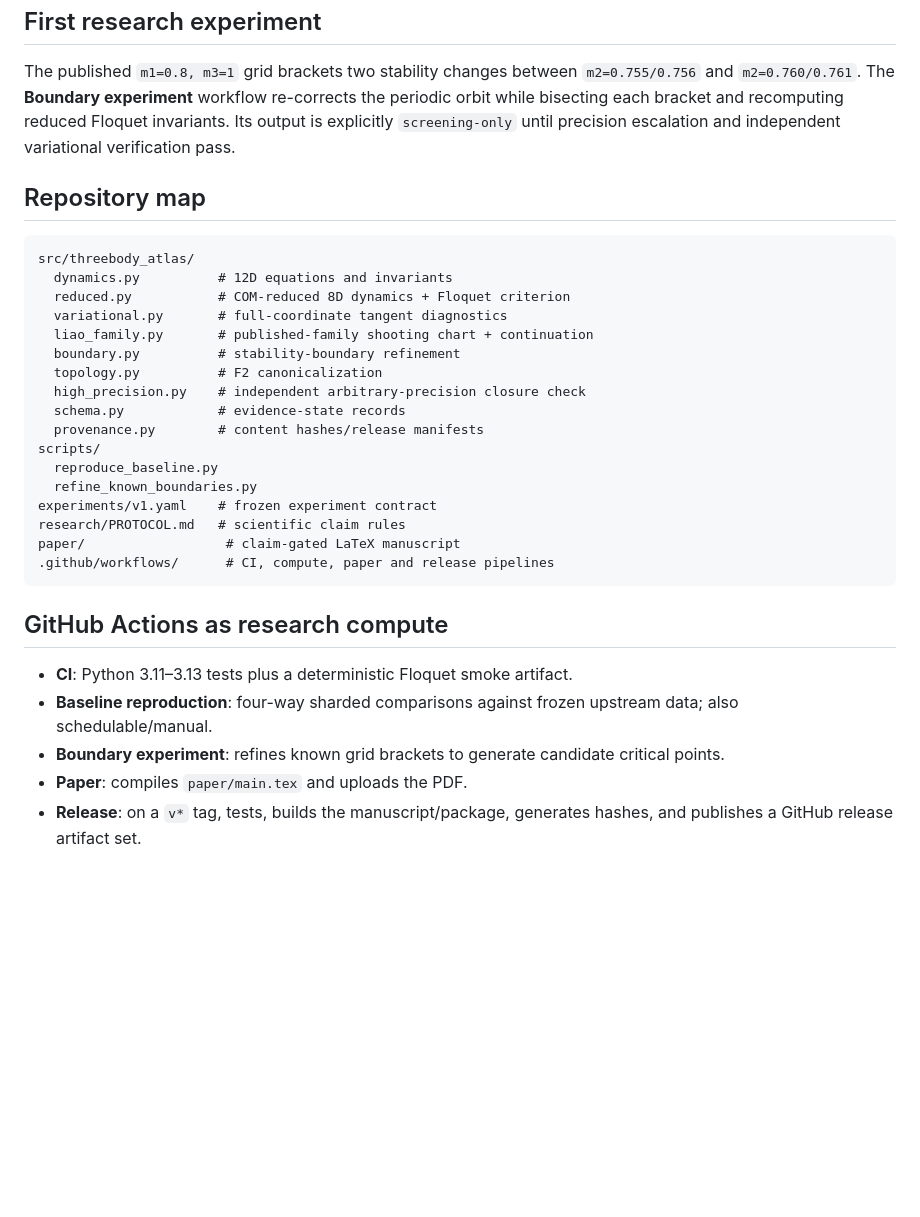
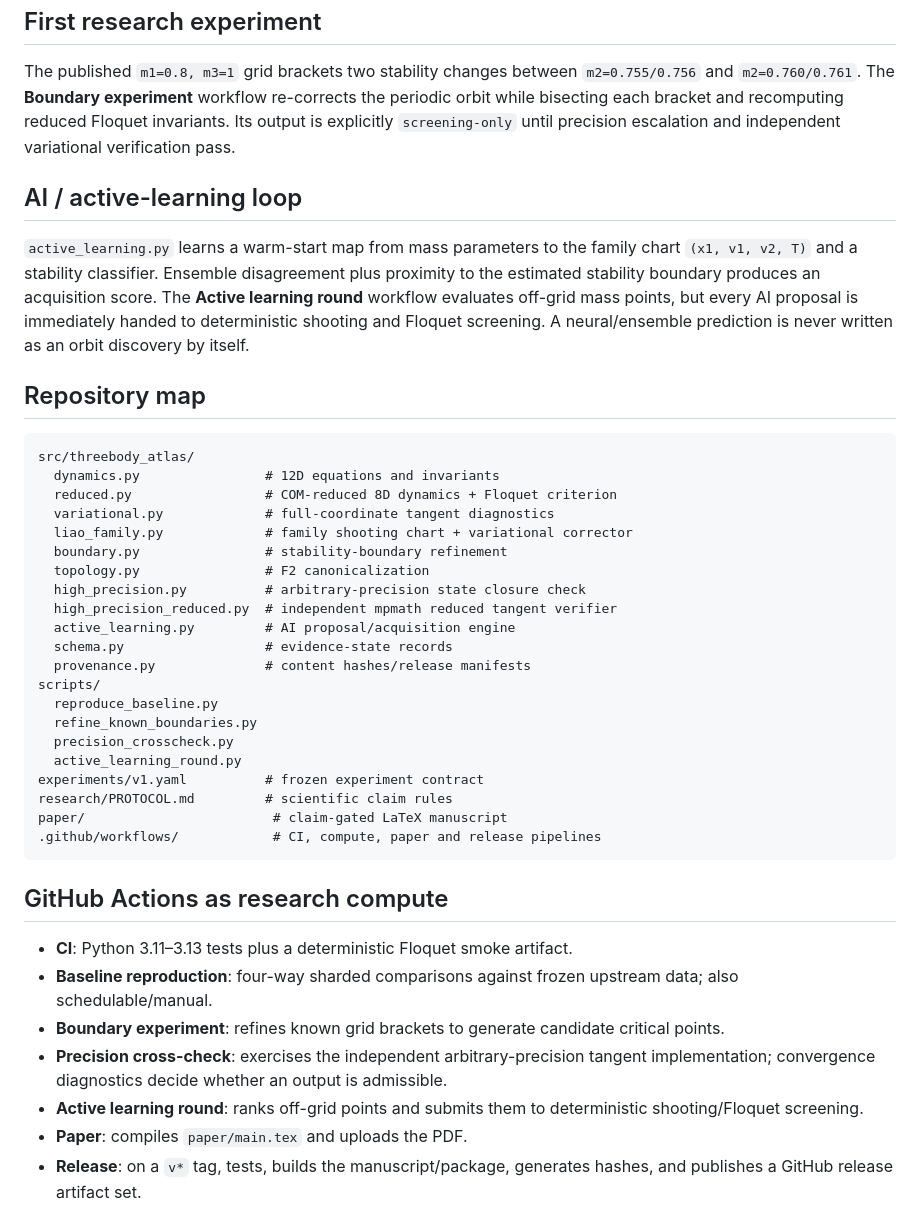
Before and after one commit to zozo123/threebody-closing-the-open, a Markdown page: README.md, the part around one of its changes. GitHub-like rendering; blank space fills up the shorter version.

Commit message:
document first research evidence and AI loop

````diff
--- a/README.md
+++ b/README.md
@@ -84,26 +109,34 @@ For production runs use the **Baseline reproduction** GitHub Actions workflow, w
 
 The published `m1=0.8, m3=1` grid brackets two stability changes between `m2=0.755/0.756` and `m2=0.760/0.761`. The **Boundary experiment** workflow re-corrects the periodic orbit while bisecting each bracket and recomputing reduced Floquet invariants. Its output is explicitly `screening-only` until precision escalation and independent variational verification pass.
 
+## AI / active-learning loop
+
+`active_learning.py` learns a warm-start map from mass parameters to the family chart `(x1, v1, v2, T)` and a stability classifier. Ensemble disagreement plus proximity to the estimated stability boundary produces an acquisition score. The **Active learning round** workflow evaluates off-grid mass points, but every AI proposal is immediately handed to deterministic shooting and Floquet screening. A neural/ensemble prediction is never written as an orbit discovery by itself.
+
 ## Repository map
 
 ```text
 src/threebody_atlas/
-  dynamics.py          # 12D equations and invariants
-  reduced.py           # COM-reduced 8D dynamics + Floquet criterion
-  variational.py       # full-coordinate tangent diagnostics
-  liao_family.py       # published-family shooting chart + continuation
-  boundary.py          # stability-boundary refinement
-  topology.py          # F2 canonicalization
-  high_precision.py    # independent arbitrary-precision closure check
-  schema.py            # evidence-state records
-  provenance.py        # content hashes/release manifests
+  dynamics.py                # 12D equations and invariants
+  reduced.py                 # COM-reduced 8D dynamics + Floquet criterion
+  variational.py             # full-coordinate tangent diagnostics
+  liao_family.py             # family shooting chart + variational corrector
+  boundary.py                # stability-boundary refinement
+  topology.py                # F2 canonicalization
+  high_precision.py          # arbitrary-precision state closure check
+  high_precision_reduced.py  # independent mpmath reduced tangent verifier
+  active_learning.py         # AI proposal/acquisition engine
+  schema.py                  # evidence-state records
+  provenance.py              # content hashes/release manifests
 scripts/
   reproduce_baseline.py
   refine_known_boundaries.py
-experiments/v1.yaml    # frozen experiment contract
-research/PROTOCOL.md   # scientific claim rules
-paper/                  # claim-gated LaTeX manuscript
-.github/workflows/      # CI, compute, paper and release pipelines
+  precision_crosscheck.py
+  active_learning_round.py
+experiments/v1.yaml          # frozen experiment contract
+research/PROTOCOL.md         # scientific claim rules
+paper/                        # claim-gated LaTeX manuscript
+.github/workflows/            # CI, compute, paper and release pipelines
 ```
 
 ## GitHub Actions as research compute
@@ -111,6 +144,8 @@ paper/                  # claim-gated LaTeX manuscript
 - **CI**: Python 3.11–3.13 tests plus a deterministic Floquet smoke artifact.
 - **Baseline reproduction**: four-way sharded comparisons against frozen upstream data; also schedulable/manual.
 - **Boundary experiment**: refines known grid brackets to generate candidate critical points.
+- **Precision cross-check**: exercises the independent arbitrary-precision tangent implementation; convergence diagnostics decide whether an output is admissible.
+- **Active learning round**: ranks off-grid points and submits them to deterministic shooting/Floquet screening.
 - **Paper**: compiles `paper/main.tex` and uploads the PDF.
 - **Release**: on a `v*` tag, tests, builds the manuscript/package, generates hashes, and publishes a GitHub release artifact set.
 
````
Also changed, not shown: other parts of README.md (+25 -0 lines).
